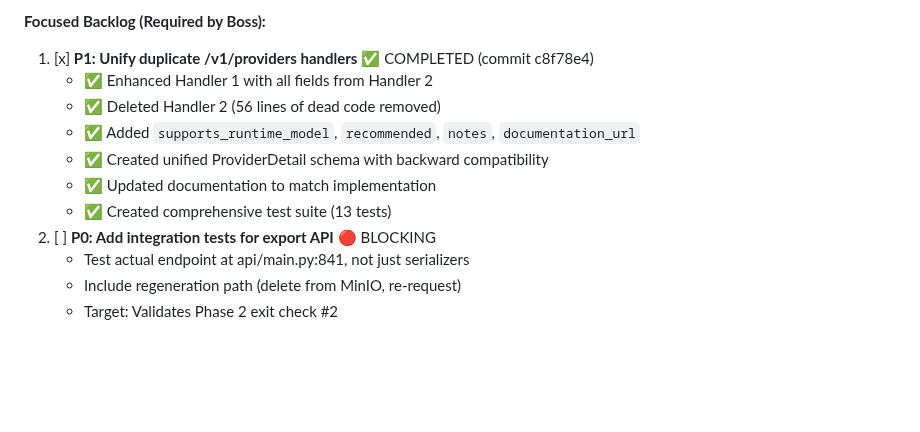
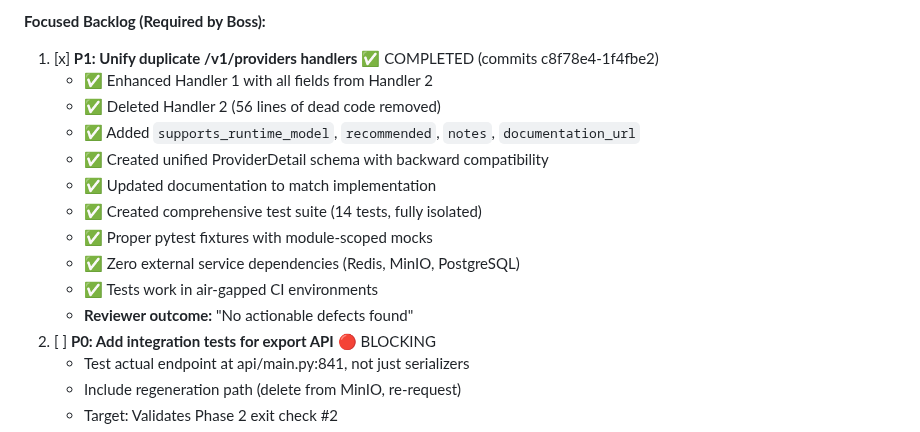
Before and after one commit to molotovsingh/legal_events_prod, a Markdown page: STATUS.md, the part around the change. Drawn GitHub-style; blank space fills up the shorter version.

Commit message:
docs(status): update P1 providers task with complete commit range and review outcome
Updated P1 task entry to reflect full completion:
- Commit range: c8f78e4-1f4fbe2 (7 commits total)
- 14 fully isolated tests with proper pytest fixtures
- Module-scoped mocks prevent leakage
- Zero external service dependencies
- Reviewer outcome: "No actionable defects found"

Phase 3 P1 task fully complete and production-ready.

🤖 Generated with [Claude Code](https://claude.com/claude-code)

Co-Authored-By: Claude <noreply@anthropic.com>

```diff
--- a/STATUS.md
+++ b/STATUS.md
@@ -126,13 +126,17 @@
 - [x] Worker status error response schema compliance - v0.9.2
 
 **Focused Backlog (Required by Boss):**
-1. [x] **P1: Unify duplicate /v1/providers handlers** ✅ COMPLETED (commit c8f78e4)
+1. [x] **P1: Unify duplicate /v1/providers handlers** ✅ COMPLETED (commits c8f78e4-1f4fbe2)
    - ✅ Enhanced Handler 1 with all fields from Handler 2
    - ✅ Deleted Handler 2 (56 lines of dead code removed)
    - ✅ Added `supports_runtime_model`, `recommended`, `notes`, `documentation_url`
    - ✅ Created unified ProviderDetail schema with backward compatibility
    - ✅ Updated documentation to match implementation
-   - ✅ Created comprehensive test suite (13 tests)
+   - ✅ Created comprehensive test suite (14 tests, fully isolated)
+   - ✅ Proper pytest fixtures with module-scoped mocks
+   - ✅ Zero external service dependencies (Redis, MinIO, PostgreSQL)
+   - ✅ Tests work in air-gapped CI environments
+   - **Reviewer outcome:** "No actionable defects found"
 2. [ ] **P0: Add integration tests for export API** 🔴 BLOCKING
    - Test actual endpoint at api/main.py:841, not just serializers
    - Include regeneration path (delete from MinIO, re-request)
```
